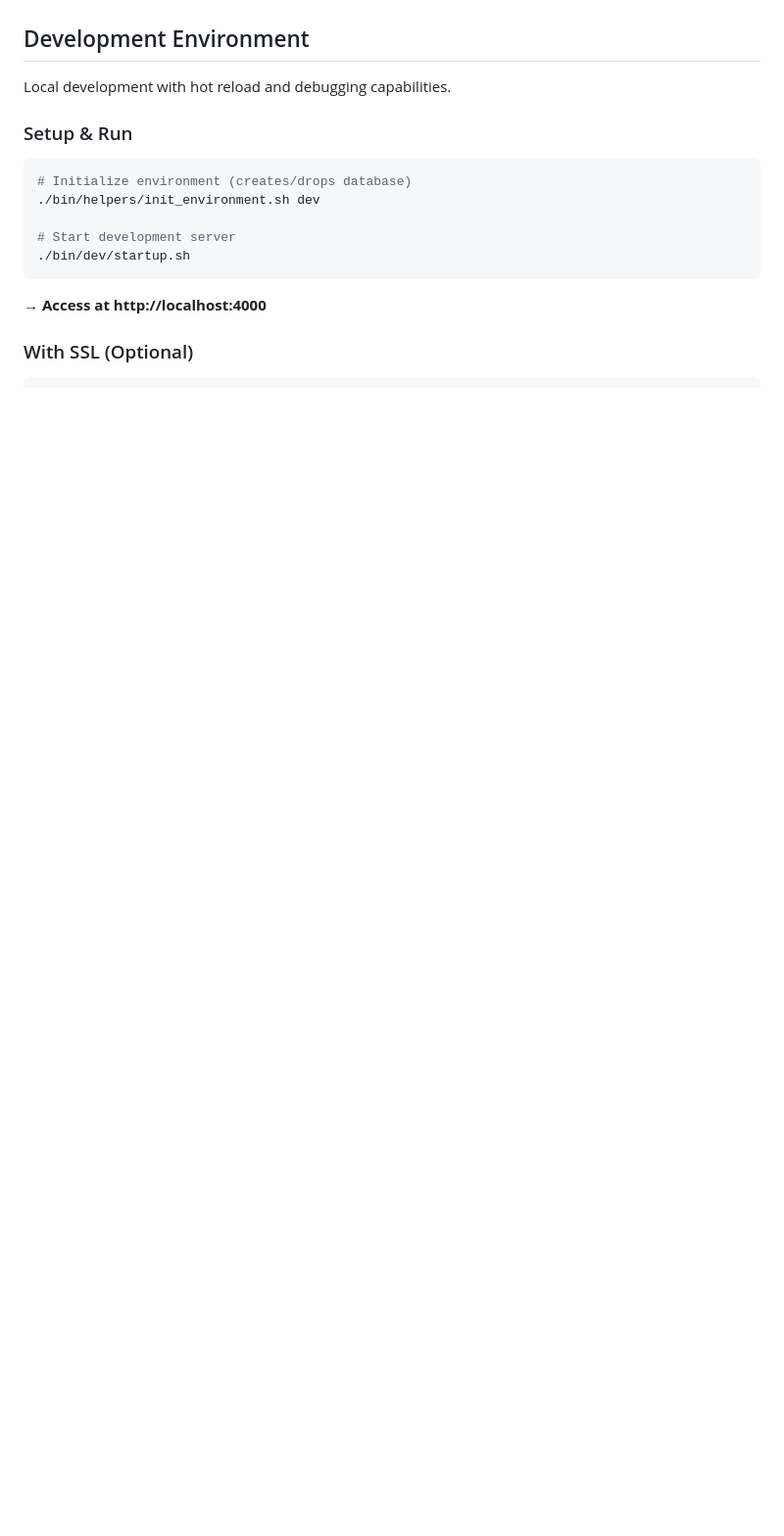
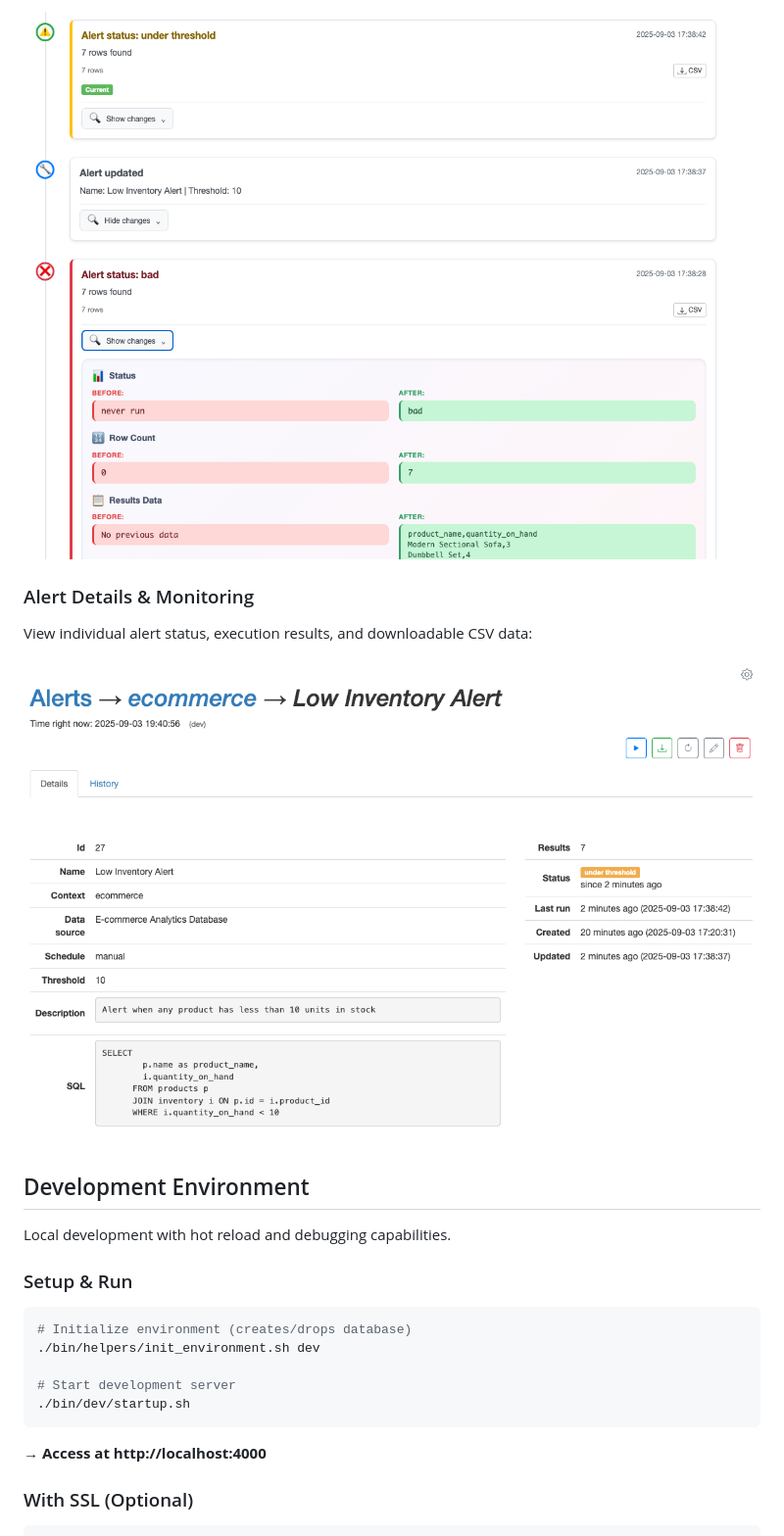
Before and after one commit to jsph-74/elixir_phoenix_database_alerts, a Markdown page: README.md, the part around one of its changes. Shown at 98% size. Rendered like a GitHub page; pictures changed too: screenshots/alert-detail.png (added), screenshots/alert-diff-story.png (added); blank space fills up the shorter version.

```diff
--- a/README.md
+++ b/README.md
@@ -4,3 +20,9 @@ A Phoenix application for monitoring database data and generating alerts with en
+![Alert Timeline](screenshots/alert-diff-story.png)
+
+### Alert Details & Monitoring
+View individual alert status, execution results, and downloadable CSV data:
+
+![Alert Detail](screenshots/alert-detail.png)
 
 ## Development Environment
 
```
Also changed, not shown: other parts of README.md (+16 -0 lines), screenshots/alerts-listing.png (added), screenshots/data-sources.png (added).
